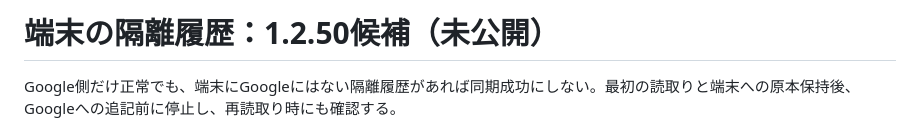
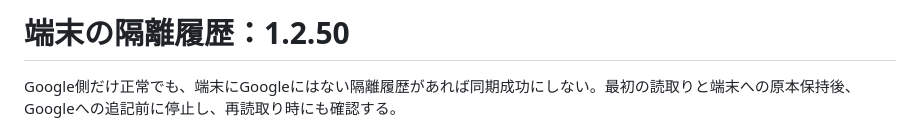
Before and after one commit to toshicpg-hash/toshi-diary, a Markdown page: docs/money-quarantine-recovery.md, the part around the change. Rendered like a GitHub page.

```diff
--- a/docs/money-quarantine-recovery.md
+++ b/docs/money-quarantine-recovery.md
@@ -1,4 +1,4 @@
-# 端末の隔離履歴：1.2.50候補（未公開）
+# 端末の隔離履歴：1.2.50
 
 Google側だけ正常でも、端末にGoogleにはない隔離履歴があれば同期成功にしない。最初の読取りと端末への原本保持後、Googleへの追記前に停止し、再読取り時にも確認する。
 
```
Also changed, not shown: README.md (+4 -0 lines).
